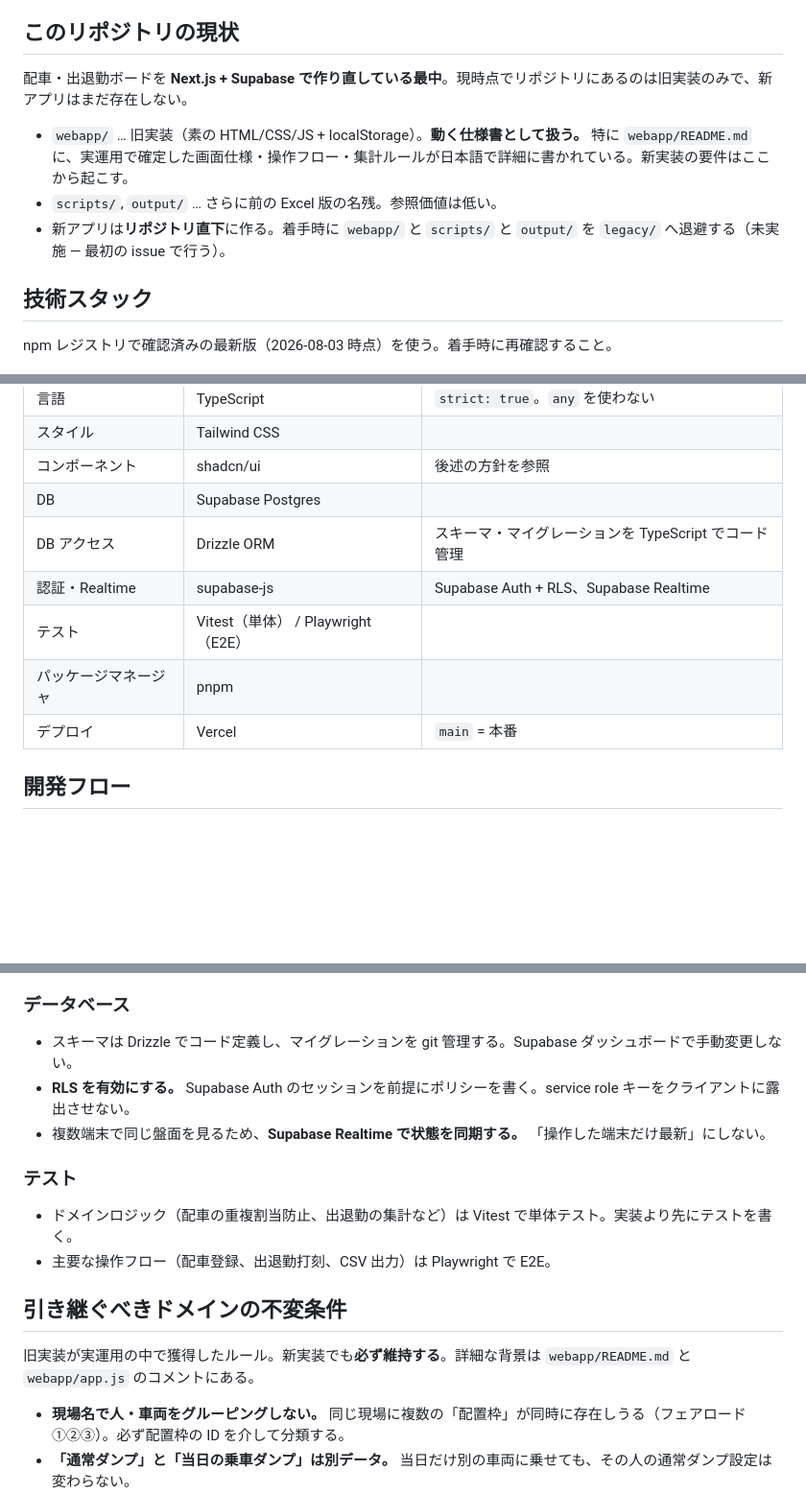
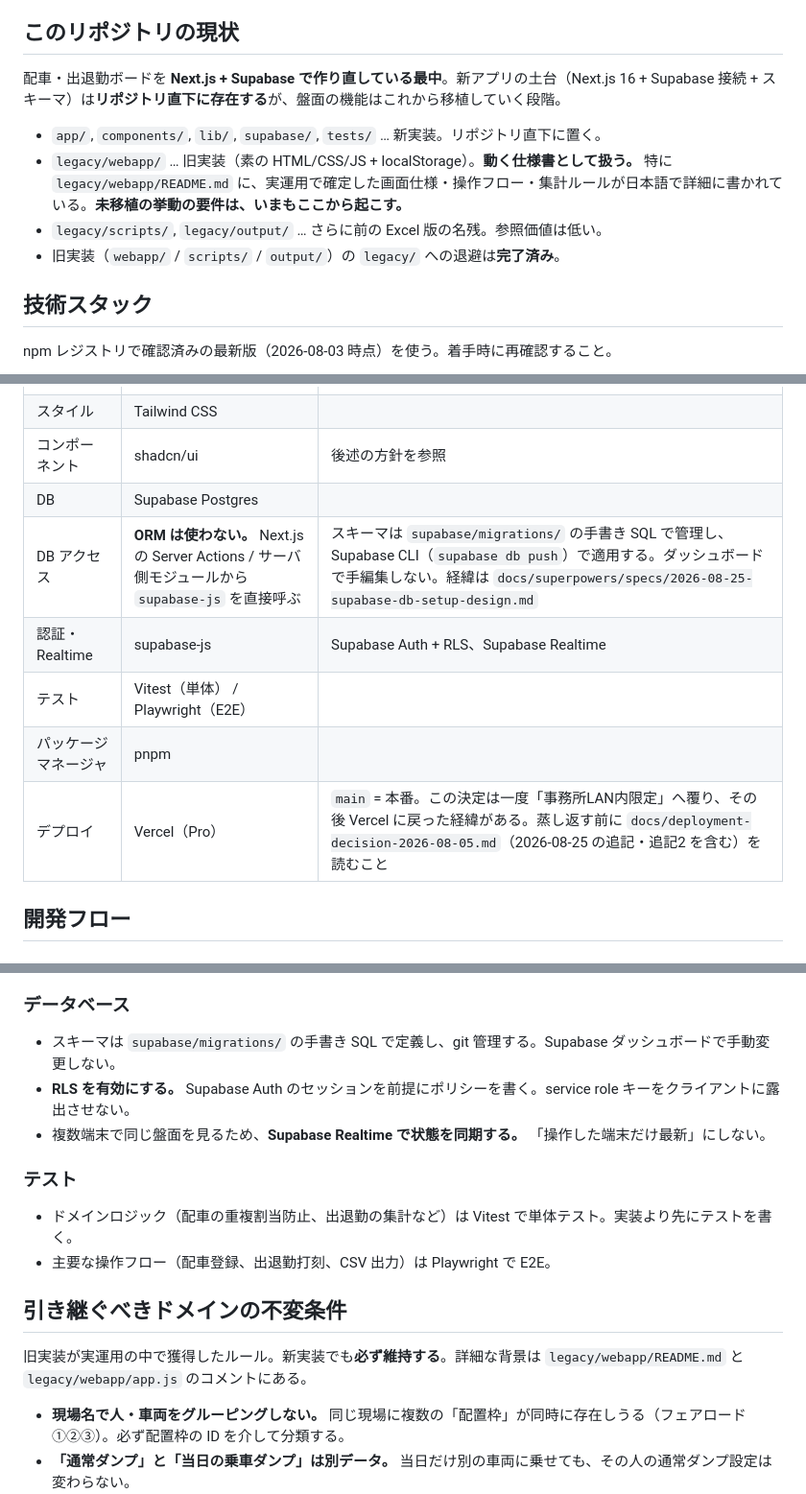
Before and after one commit to dd47114711-design/voicelogi, a Markdown page: CLAUDE.md, 3 parts joined by grey strips. Shown at 96% size. Drawn GitHub-style; blank space fills up the shorter version.

Commit message:
CLAUDE.mdの現状記述を実態に合わせて修正
- 「新アプリはまだ存在しない」「legacy/への退避は未実施」は、いずれも
  このブランチの作業で偽になったため更新。legacy/webapp/README.md が
  未移植の挙動のリファレンスであることは維持する
- DBアクセスをDrizzle ORMからORM無し（supabase-jsを直接使用、スキーマは
  supabase/migrations/ の手書きSQL）へ修正。経緯は設計ドキュメントを参照
- デプロイ欄に docs/deployment-decision-2026-08-05.md への案内を追加。
  一度LAN限定へ覆り、その後Vercelへ戻った経緯があることを分かるようにする

Co-Authored-By: Claude Sonnet 5 <noreply@anthropic.com>
Claude-Session: https://claude.ai/code/session_01BZKVXj1kVw7bLnVMqq4ZQs

```diff
--- a/CLAUDE.md
+++ b/CLAUDE.md
@@ -8,11 +8,12 @@ This file provides guidance to Claude Code (claude.ai/code) when working with co
 
 ## このリポジトリの現状
 
-配車・出退勤ボードを **Next.js + Supabase で作り直している最中**。現時点でリポジトリにあるのは旧実装のみで、新アプリはまだ存在しない。
+配車・出退勤ボードを **Next.js + Supabase で作り直している最中**。新アプリの土台（Next.js 16 + Supabase 接続 + スキーマ）は**リポジトリ直下に存在する**が、盤面の機能はこれから移植していく段階。
 
-- `webapp/` … 旧実装（素の HTML/CSS/JS + localStorage）。**動く仕様書として扱う。** 特に `webapp/README.md` に、実運用で確定した画面仕様・操作フロー・集計ルールが日本語で詳細に書かれている。新実装の要件はここから起こす。
-- `scripts/`, `output/` … さらに前の Excel 版の名残。参照価値は低い。
-- 新アプリは**リポジトリ直下**に作る。着手時に `webapp/` と `scripts/` と `output/` を `legacy/` へ退避する（未実施 — 最初の issue で行う）。
+- `app/`, `components/`, `lib/`, `supabase/`, `tests/` … 新実装。リポジトリ直下に置く。
+- `legacy/webapp/` … 旧実装（素の HTML/CSS/JS + localStorage）。**動く仕様書として扱う。** 特に `legacy/webapp/README.md` に、実運用で確定した画面仕様・操作フロー・集計ルールが日本語で詳細に書かれている。**未移植の挙動の要件は、いまもここから起こす。**
+- `legacy/scripts/`, `legacy/output/` … さらに前の Excel 版の名残。参照価値は低い。
+- 旧実装（`webapp/` / `scripts/` / `output/`）の `legacy/` への退避は**完了済み**。
 
 ## 技術スタック
 
@@ -26,11 +27,11 @@ npm レジストリで確認済みの最新版（2026-08-03 時点）を使う
 | スタイル | Tailwind CSS | |
 | コンポーネント | shadcn/ui | 後述の方針を参照 |
 | DB | Supabase Postgres | |
-| DB アクセス | Drizzle ORM | スキーマ・マイグレーションを TypeScript でコード管理 |
+| DB アクセス | **ORM は使わない。** Next.js の Server Actions / サーバ側モジュールから `supabase-js` を直接呼ぶ | スキーマは `supabase/migrations/` の手書き SQL で管理し、Supabase CLI（`supabase db push`）で適用する。ダッシュボードで手編集しない。経緯は `docs/superpowers/specs/2026-08-25-supabase-db-setup-design.md` |
 | 認証・Realtime | supabase-js | Supabase Auth + RLS、Supabase Realtime |
 | テスト | Vitest（単体） / Playwright（E2E） | |
 | パッケージマネージャ | pnpm | |
-| デプロイ | Vercel | `main` = 本番 |
+| デプロイ | Vercel（Pro） | `main` = 本番。この決定は一度「事務所LAN内限定」へ覆り、その後 Vercel に戻った経緯がある。蒸し返す前に `docs/deployment-decision-2026-08-05.md`（2026-08-25 の追記・追記2 を含む）を読むこと |
 
 ## 開発フロー
 
@@ -93,7 +94,7 @@ main（本番 / Vercel Production）
 
 ### データベース
 
-- スキーマは Drizzle でコード定義し、マイグレーションを git 管理する。Supabase ダッシュボードで手動変更しない。
+- スキーマは `supabase/migrations/` の手書き SQL で定義し、git 管理する。Supabase ダッシュボードで手動変更しない。
 - **RLS を有効にする。** Supabase Auth のセッションを前提にポリシーを書く。service role キーをクライアントに露出させない。
 - 複数端末で同じ盤面を見るため、**Supabase Realtime で状態を同期する。** 「操作した端末だけ最新」にしない。
 
@@ -104,7 +105,7 @@ main（本番 / Vercel Production）
 
 ## 引き継ぐべきドメインの不変条件
 
-旧実装が実運用の中で獲得したルール。新実装でも**必ず維持する**。詳細な背景は `webapp/README.md` と `webapp/app.js` のコメントにある。
+旧実装が実運用の中で獲得したルール。新実装でも**必ず維持する**。詳細な背景は `legacy/webapp/README.md` と `legacy/webapp/app.js` のコメントにある。
 
 - **現場名で人・車両をグルーピングしない。** 同じ現場に複数の「配置枠」が同時に存在しうる（フェアロード①②③）。必ず配置枠の ID を介して分類する。
 - **「通常ダンプ」と「当日の乗車ダンプ」は別データ。** 当日だけ別の車両に乗せても、その人の通常ダンプ設定は変わらない。
```
